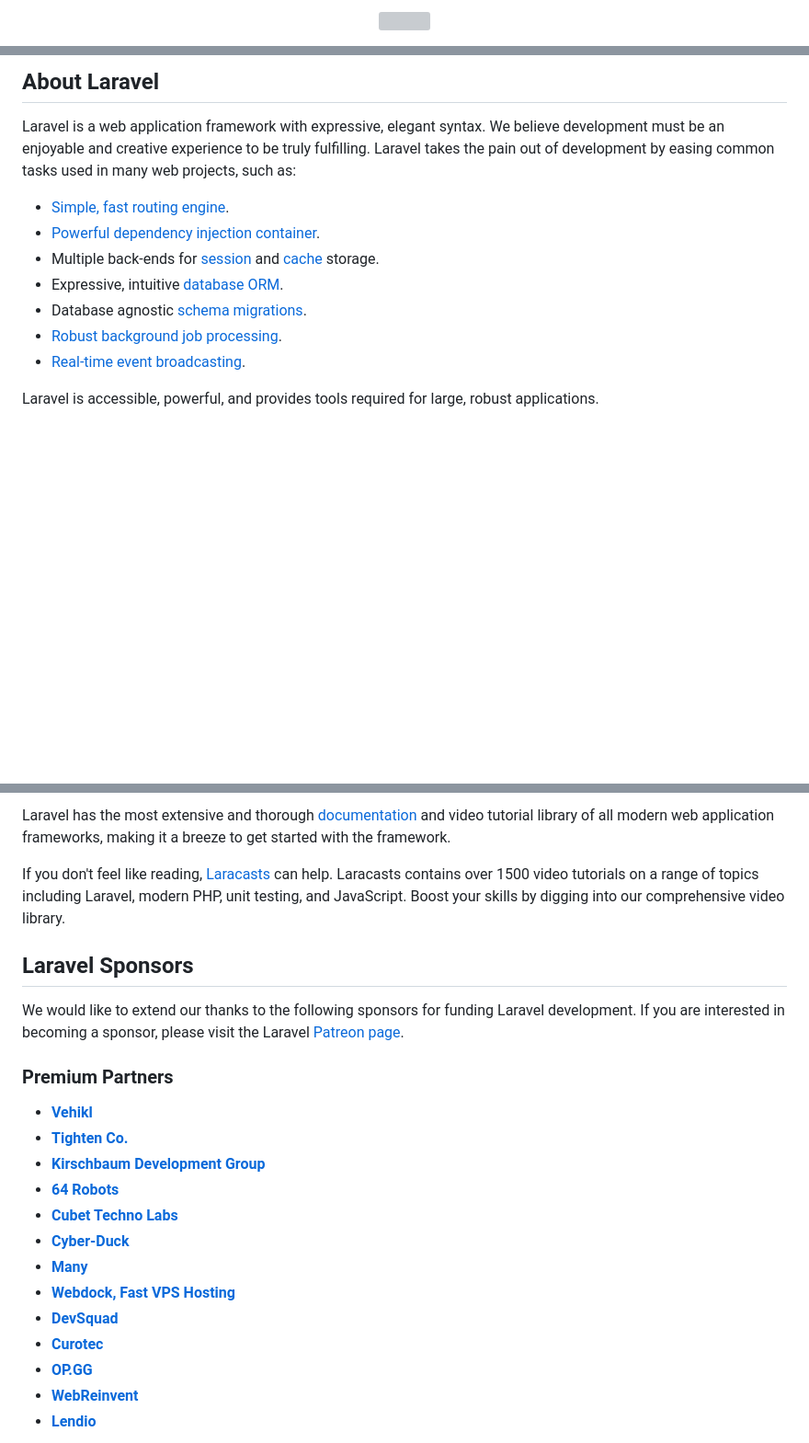
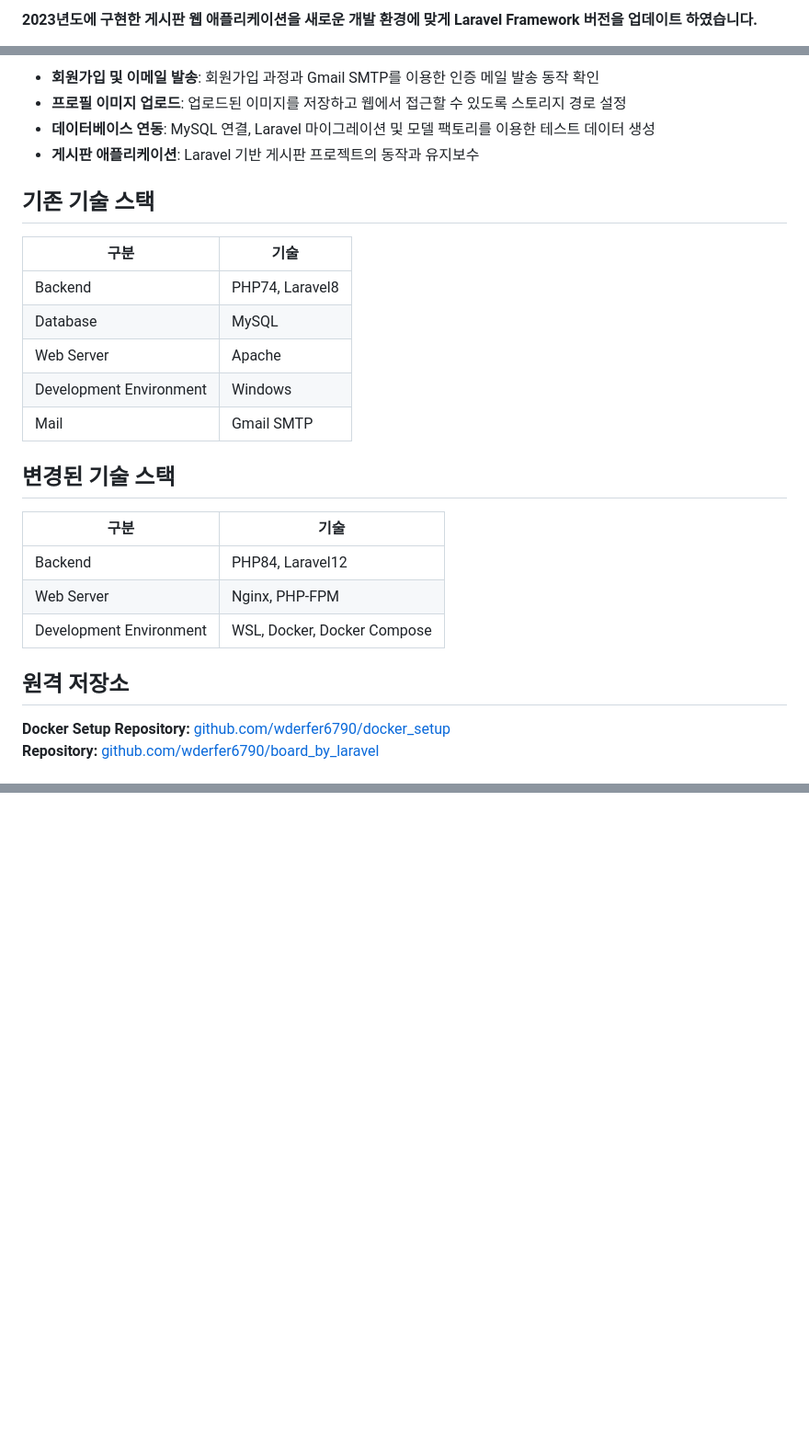
Before and after one commit to wderfer6790/board_by_laravel, a Markdown page: README.md, 3 parts joined by grey strips. Shown at 92% size. GitHub-like rendering; blank space fills up the shorter version; grey boxes are pictures that could not be loaded.

```diff
--- a/README.md
+++ b/README.md
@@ -1,2 +1,2 @@
-<p align="center"><a href="https://laravel.com" target="_blank"><img src="https://raw.githubusercontent.com/laravel/art/master/logo-lockup/5%20SVG/2%20CMYK/1%20Full%20Color/laravel-logolockup-cmyk-red.svg" width="400"></a></p>
+#### 2023년도에 구현한 게시판 웹 애플리케이션을 새로운 개발 환경에 맞게 Laravel Framework 버전을 업데이트 하였습니다.
 
@@ -9,15 +4,26 @@
 
-## About Laravel
+- **회원가입 및 이메일 발송**: 회원가입 과정과 Gmail SMTP를 이용한 인증 메일 발송 동작 확인
+- **프로필 이미지 업로드**: 업로드된 이미지를 저장하고 웹에서 접근할 수 있도록 스토리지 경로 설정
+- **데이터베이스 연동**: MySQL 연결, Laravel 마이그레이션 및 모델 팩토리를 이용한 테스트 데이터 생성
+- **게시판 애플리케이션**: Laravel 기반 게시판 프로젝트의 동작과 유지보수
 
-Laravel is a web application framework with expressive, elegant syntax. We believe development must be an enjoyable and creative experience to be truly fulfilling. Laravel takes the pain out of development by easing common tasks used in many web projects, such as:
+## 기존 기술 스택
+| 구분 | 기술              |
+| --- |-----------------|
+| Backend | PHP74, Laravel8 |
+| Database | MySQL           |
+| Web Server | Apache          |
+| Development Environment | Windows         |
+| Mail | Gmail SMTP      |
 
-- [Simple, fast routing engine](https://laravel.com/docs/routing).
-- [Powerful dependency injection container](https://laravel.com/docs/container).
-- Multiple back-ends for [session](https://laravel.com/docs/session) and [cache](https://laravel.com/docs/cache) storage.
-- Expressive, intuitive [database ORM](https://laravel.com/docs/eloquent).
-- Database agnostic [schema migrations](https://laravel.com/docs/migrations).
-- [Robust background job processing](https://laravel.com/docs/queues).
-- [Real-time event broadcasting](https://laravel.com/docs/broadcasting).
+## 변경된 기술 스택
+| 구분 | 기술                          |
+| --- |-----------------------------|
+| Backend | PHP84, Laravel12            |
+| Web Server | Nginx, PHP-FPM              |
+| Development Environment | WSL, Docker, Docker Compose |
 
-Laravel is accessible, powerful, and provides tools required for large, robust applications.
+## 원격 저장소
+**Docker Setup Repository:** [github.com/wderfer6790/docker_setup](https://github.com/wderfer6790/docker_setup)
+**Repository:** [github.com/wderfer6790/board_by_laravel](https://github.com/wderfer6790/board_by_laravel)
 
@@ -25,25 +34 @@ Laravel is accessible, powerful, and provides tools required for large, robust a
 
-Laravel has the most extensive and thorough [documentation](https://laravel.com/docs) and video tutorial library of all modern web application frameworks, making it a breeze to get started with the framework.
-
-If you don't feel like reading, [Laracasts](https://laracasts.com) can help. Laracasts contains over 1500 video tutorials on a range of topics including Laravel, modern PHP, unit testing, and JavaScript. Boost your skills by digging into our comprehensive video library.
-
-## Laravel Sponsors
-
-We would like to extend our thanks to the following sponsors for funding Laravel development. If you are interested in becoming a sponsor, please visit the Laravel [Patreon page](https://patreon.com/taylorotwell).
-
-### Premium Partners
-
-- **[Vehikl](https://vehikl.com/)**
-- **[Tighten Co.](https://tighten.co)**
-- **[Kirschbaum Development Group](https://kirschbaumdevelopment.com)**
-- **[64 Robots](https://64robots.com)**
-- **[Cubet Techno Labs](https://cubettech.com)**
-- **[Cyber-Duck](https://cyber-duck.co.uk)**
-- **[Many](https://www.many.co.uk)**
-- **[Webdock, Fast VPS Hosting](https://www.webdock.io/en)**
-- **[DevSquad](https://devsquad.com)**
-- **[Curotec](https://www.curotec.com/services/technologies/laravel/)**
-- **[OP.GG](https://op.gg)**
-- **[WebReinvent](https://webreinvent.com/?utm_source=laravel&utm_medium=github&utm_campaign=patreon-sponsors)**
-- **[Lendio](https://lendio.com)**
-
```
Also changed, not shown: other parts of README.md (+23 -22 lines).
